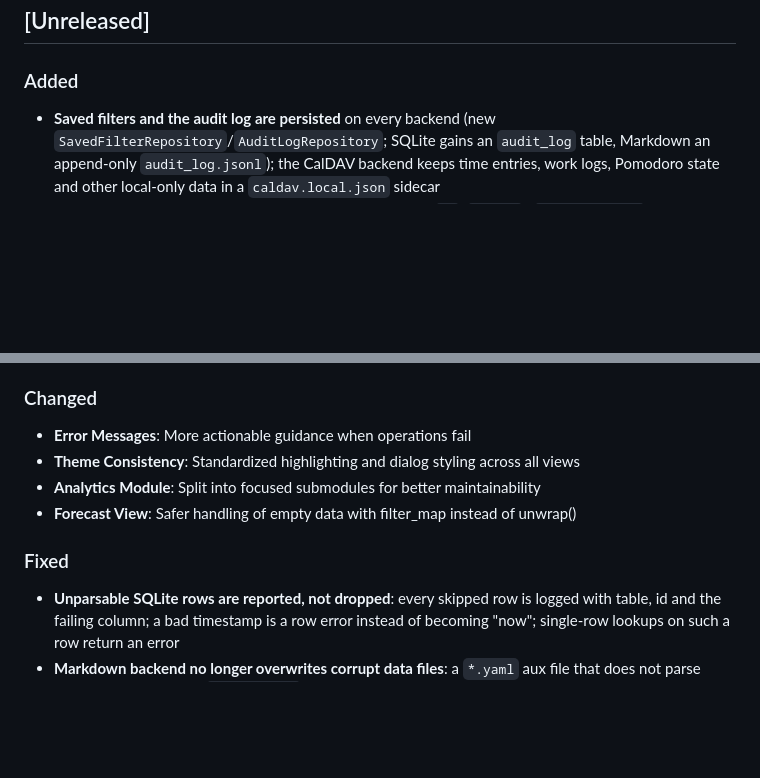
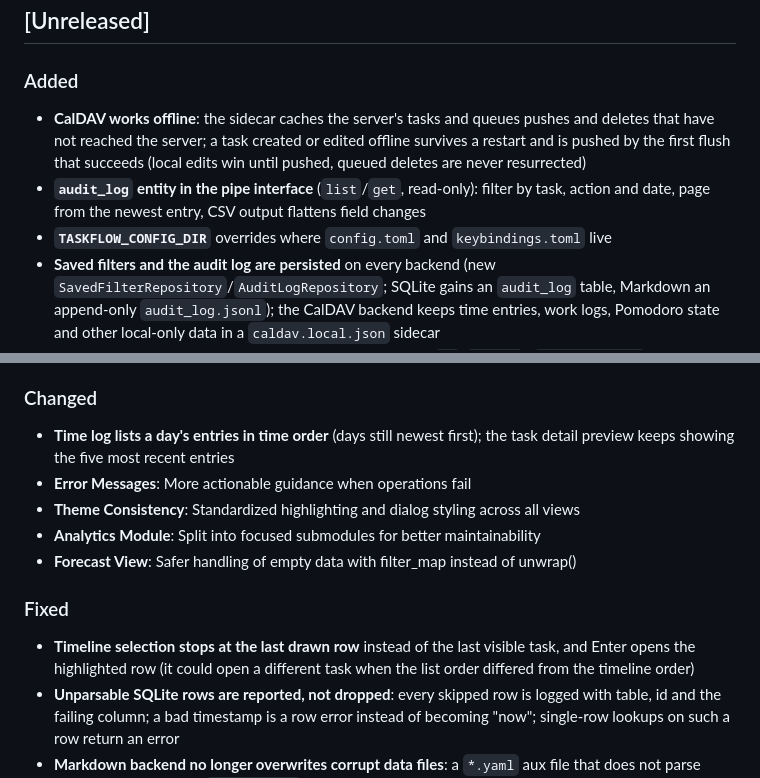
Before and after one commit to TheWylieStCoyote/TaskFlow, a Markdown page: CHANGELOG.md, 2 parts joined by grey strips. GitHub-like rendering; blank space fills up the shorter version.

Commit message:
docs: changelog for the review leftovers
Co-Authored-By: Claude Fable 5.1 <noreply@anthropic.com>

```diff
--- a/CHANGELOG.md
+++ b/CHANGELOG.md
@@ -9,6 +9,9 @@ and this project adheres to [Semantic Versioning](https://semver.org/).
 
 ### Added
 
+- **CalDAV works offline**: the sidecar caches the server's tasks and queues pushes and deletes that have not reached the server; a task created or edited offline survives a restart and is pushed by the first flush that succeeds (local edits win until pushed, queued deletes are never resurrected)
+- **`audit_log` entity in the pipe interface** (`list`/`get`, read-only): filter by task, action and date, page from the newest entry, CSV output flattens field changes
+- **`TASKFLOW_CONFIG_DIR`** overrides where `config.toml` and `keybindings.toml` live
 - **Saved filters and the audit log are persisted** on every backend (new `SavedFilterRepository`/`AuditLogRepository`; SQLite gains an `audit_log` table, Markdown an append-only `audit_log.jsonl`); the CalDAV backend keeps time entries, work logs, Pomodoro state and other local-only data in a `caldav.local.json` sidecar
 - **Time tracking foundation**: one shared duration formatter (`2h`, `1h 30m`), `TimeAnalytics` breakdowns by project, task, tag, day and local hour, and Pomodoro work phases recorded as time entries on the task (`+`/`-` adjust the cycle goal in focus mode)
 - **Reports → Time panel**: selectable 7/30/90-day window (`w`), Today / This Week / Avg per active day / live Tracking stats, time by project with hours and share, daily series (bars or sparkline), local hour-of-day chart, top tasks
@@ -44,6 +47,7 @@ and this project adheres to [Semantic Versioning](https://semver.org/).
 
 ### Changed
 
+- **Time log lists a day's entries in time order** (days still newest first); the task detail preview keeps showing the five most recent entries
 - **Error Messages**: More actionable guidance when operations fail
 - **Theme Consistency**: Standardized highlighting and dialog styling across all views
 - **Analytics Module**: Split into focused submodules for better maintainability
@@ -51,6 +55,7 @@ and this project adheres to [Semantic Versioning](https://semver.org/).
 
 ### Fixed
 
+- **Timeline selection stops at the last drawn row** instead of the last visible task, and Enter opens the highlighted row (it could open a different task when the list order differed from the timeline order)
 - **Unparsable SQLite rows are reported, not dropped**: every skipped row is logged with table, id and the failing column; a bad timestamp is a row error instead of becoming "now"; single-row lookups on such a row return an error
 - **Markdown backend no longer overwrites corrupt data files**: a `*.yaml` aux file that does not parse makes startup fail with `CorruptFile` naming the file, leaving it untouched
 - **Kanban, Eisenhower, Timeline and Duplicates scroll from the real viewport height** instead of estimated 5–15 row windows, so the selection stays visible at any terminal size
```
